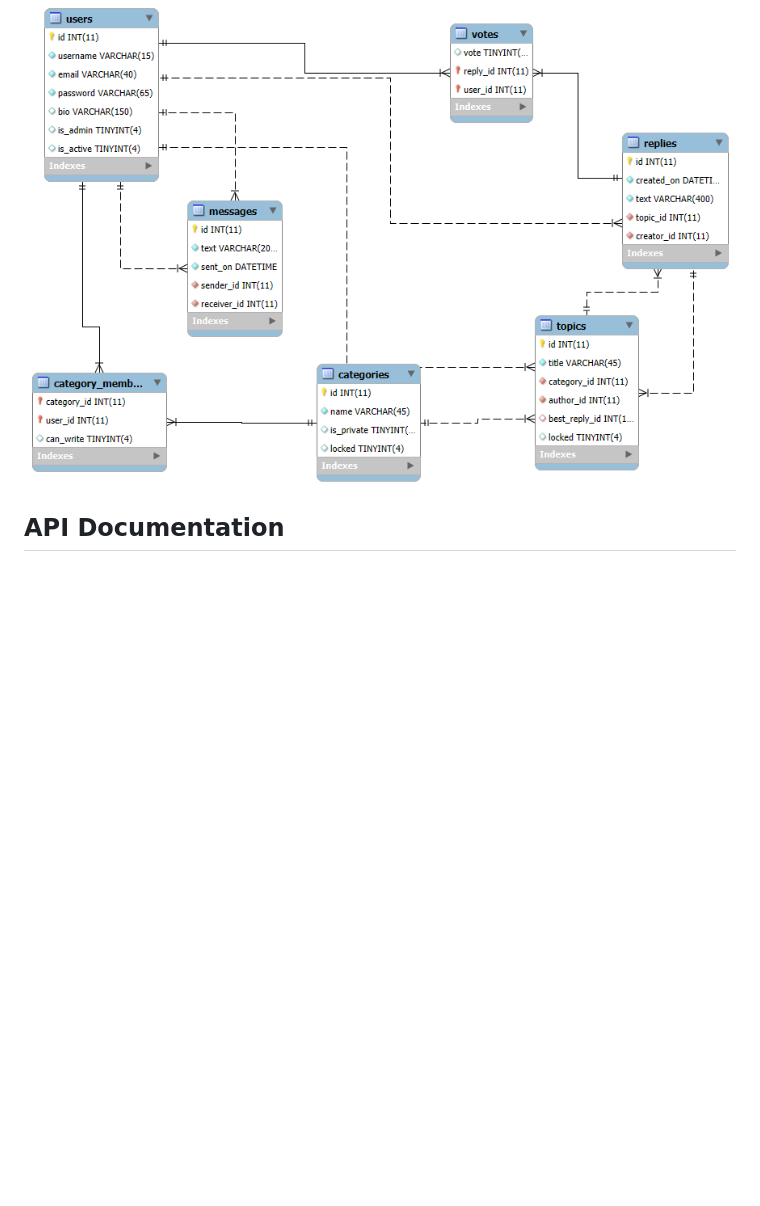
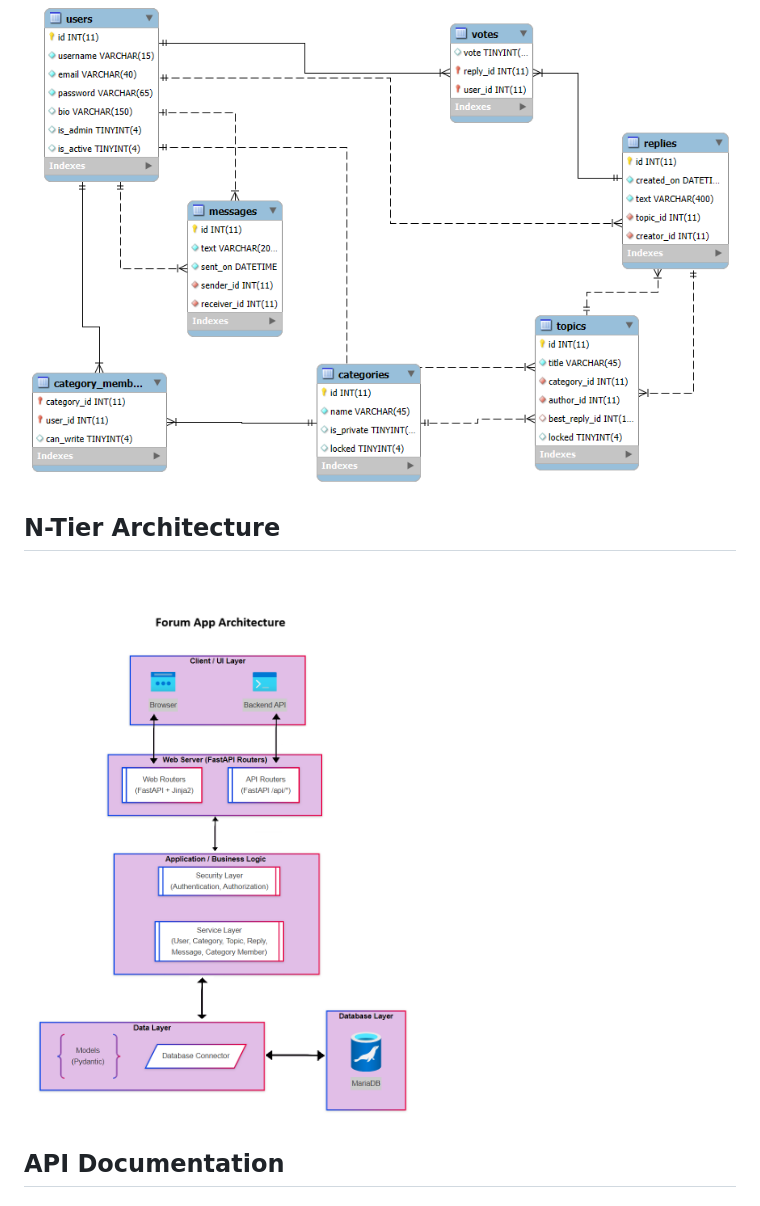
Before and after one commit to Forum-App-web-module/Forum-App, a Markdown page: README.md, the part around the change. Rendered like a GitHub page; blank space fills up the shorter version.

```diff
--- a/README.md
+++ b/README.md
@@ -137,6 +137,11 @@ The application is a web-based forum that enables users to share knowledge, expe
 ![Database Schema](static/images/db_schema_.png)
 
 
+## N-Tier Architecture
+
+<img src="static/images/Forum%20App%20Architecture%20Diagram.png" alt="N-Tier Layers" width="800"/>
+
+
 ## API Documentation
 
 ## Testing
```
